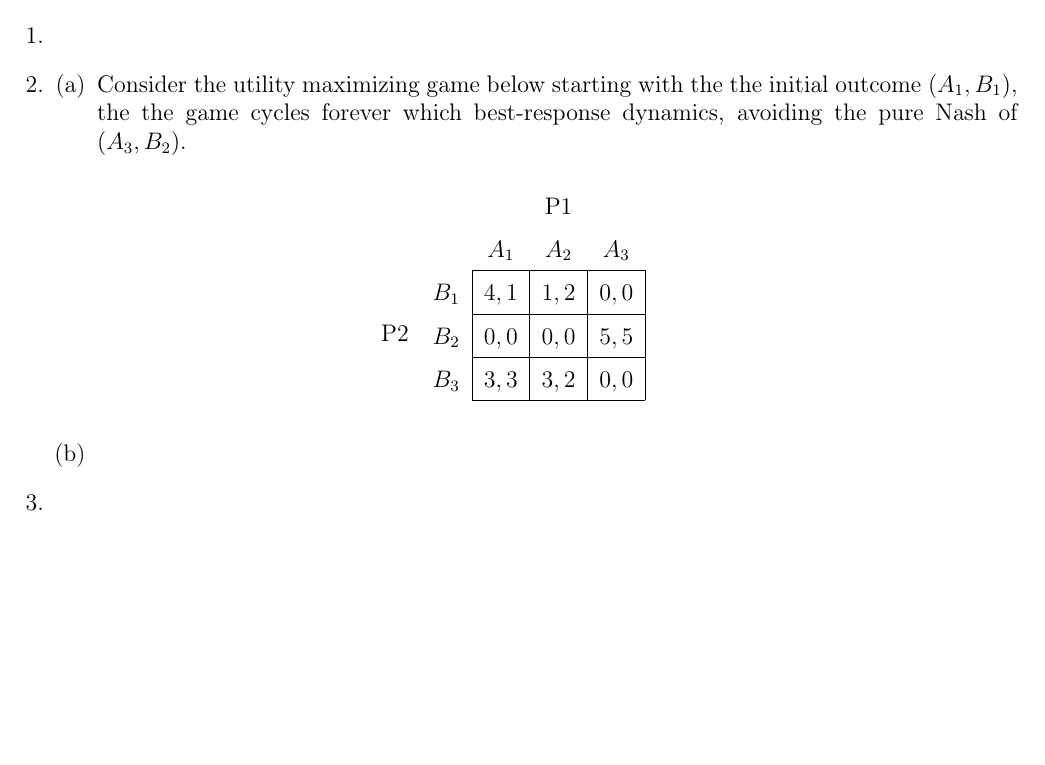
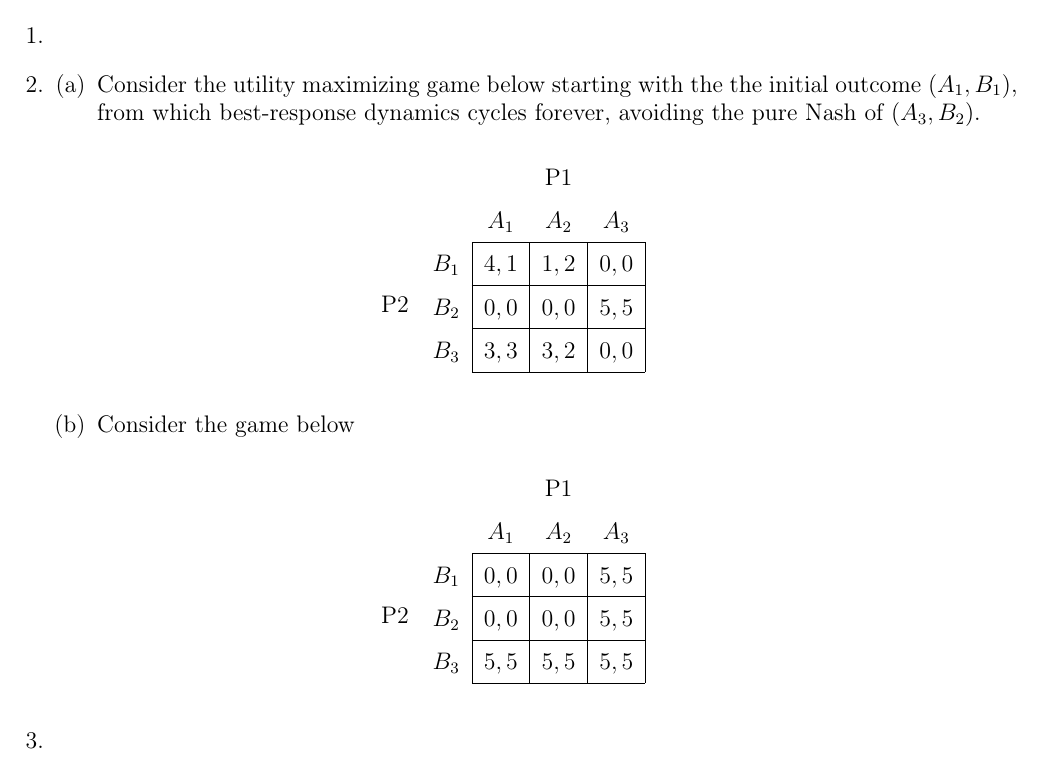
Before and after one commit to zunction/HomeworkTeX, a LaTeX problem sheet (Algorithmic Game Theory/hw2.tex): part of the page, cut so that both start at the same text, the shorter picture padded with empty space. Compiled offline with pdfLaTeX.

Commit message:
added q2

```diff
--- a/Algorithmic Game Theory/hw2.tex
+++ b/Algorithmic Game Theory/hw2.tex
@@ -94,7 +94,7 @@
 \item
 \begin{enumerate}[(a)]
 \item
-Consider the utility maximizing game below starting with the the initial outcome $(A_1,B_1)$, the the game cycles forever which best-response dynamics, avoiding the pure Nash of $(A_3,B_2)$.
+Consider the utility maximizing game below starting with the the initial outcome $(A_1,B_1)$, from which best-response dynamics cycles forever, avoiding the pure Nash of $(A_3,B_2)$.
 \begin{figure}[h]
 \renewcommand{\arraystretch}{1.5}
     \centering
@@ -107,7 +107,22 @@ Consider the utility maximizing game below starting with the the initial outcome
       & $B_3$ & $3,3$ & $3,2$ &$0,0$\\\cline{3-5}
     \end{tabular}
  \end{figure}
- \item
+ \item Consider the game below
+
+ \begin{figure}[h]
+\renewcommand{\arraystretch}{1.5}
+    \centering
+    \begin{tabular}{cc|c|c|c|}
+      & \multicolumn{1}{c}{} & \multicolumn{3}{c}{P$1$}\\
+      & \multicolumn{1}{c}{} & \multicolumn{1}{c}{$A_1$}  & \multicolumn{1}{c}{$A_2$} &\multicolumn{1}{c}{$A_3$}\\\cline{3-5}
+      \multirow{3}*{P$2$}  & $B_1$ & $0,0$ & $0,0$& $5,5$\\\cline{3-5}
+      \cline{3-5}
+& $B_2$ & $0,0$ & $0,0$& $5,5$\\\cline{3-5}
+      & $B_3$ & $5,5$ & $5,5$ &$5,5$\\\cline{3-5}
+    \end{tabular}
+ \end{figure}
+
+
 \end{enumerate}
 
 \item
```
Also changed, not shown: Algorithmic Game Theory/hw2.pdf.
